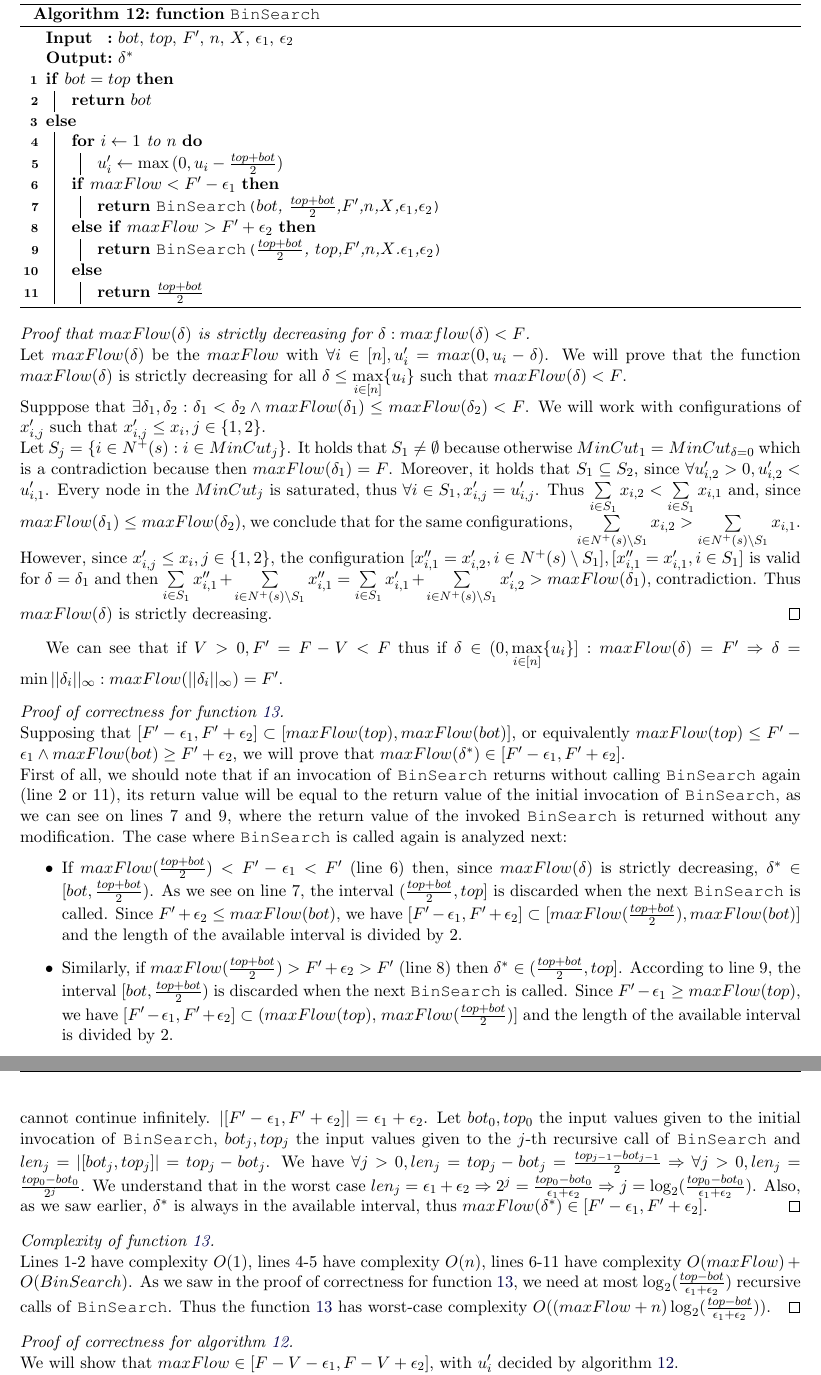
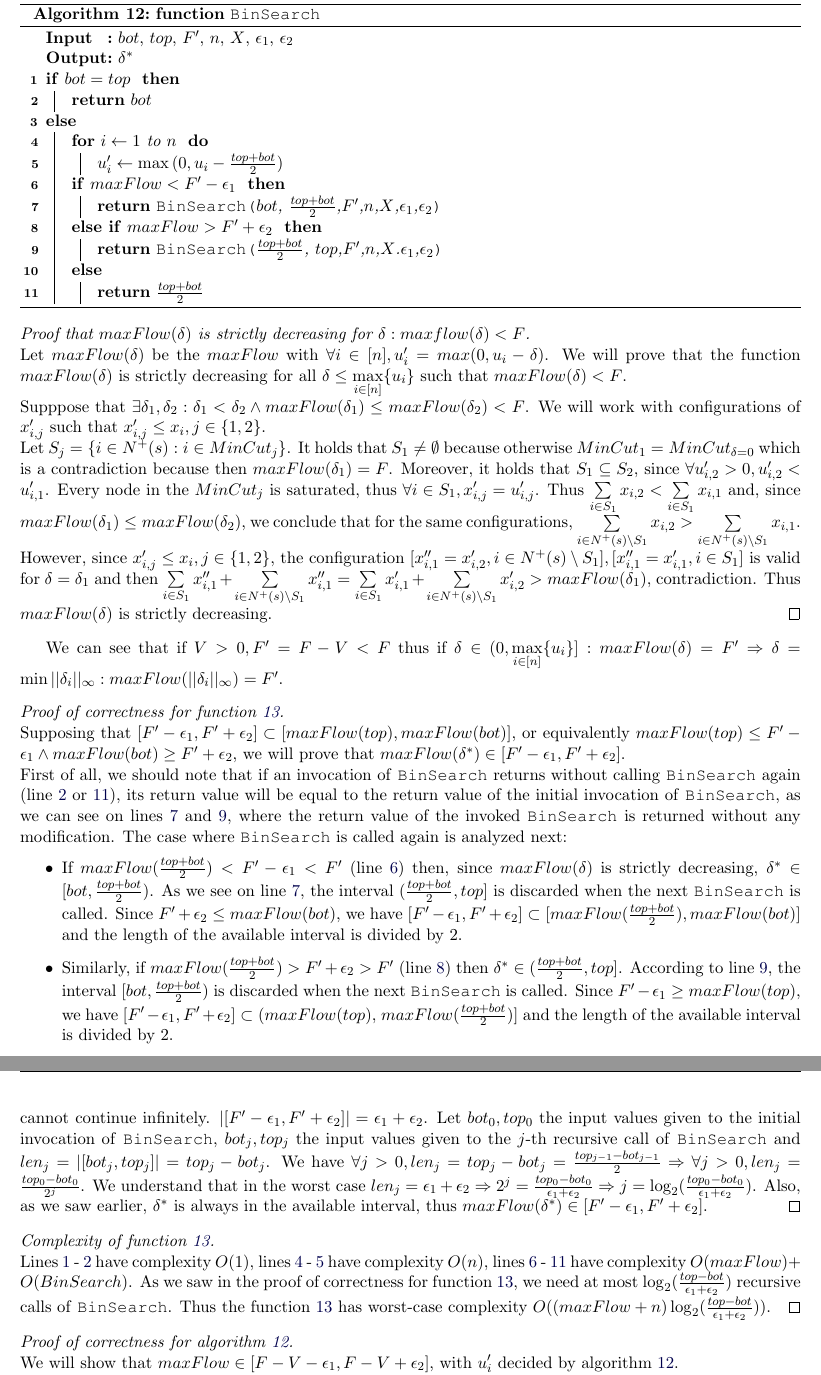
Before and after one commit to decrypto-org/TrustIsRisk, a LaTeX document (paperEng.tex): two parts of pages 18 and 19 of 20, joined at a grey line, cut so that both start at the same text. Compiled offline with pdfLaTeX.

Commit message:
dinf minimizer trust transfer lines references

```diff
--- a/paperEng.tex
+++ b/paperEng.tex
@@ -1244,16 +1244,16 @@
        \Input{$bot$, $top$, $F'$, $n$, $X$, $\epsilon_1$, $\epsilon_2$}
        \Output{$\delta^*$}
        \caption*{\textbf{function} \texttt{BinSearch} }
-       \If{$bot = top$}{\Return $bot$}
+       \If{$bot = top$ \label{bsifboteqtop}}{\Return $bot$ \label{bsretbot}}
        \Else{
-          \For{$i \gets 1$ to $n$}
-              {$u_i' \gets \max{(0,u_i - \frac{top + bot}{2})}$}
-          \If{$maxFlow < F' - \epsilon_1$}
-	     {\Return \BinSearch{$bot$, $\frac{top+bot}{2}$,$F'$,$n$,$X$,$\epsilon_1$,$\epsilon_2$}}
-          \ElseIf{$maxFlow > F' + \epsilon_2$}
-	     {\Return \BinSearch{$\frac{top+bot}{2}$, $top$,$F'$,$n$,$X$.$\epsilon_1$,$\epsilon_2$}}
+          \For{$i \gets 1$ to $n$ \label{bsforcapset}}
+              {$u_i' \gets \max{(0,u_i - \frac{top + bot}{2})}$ \label{bscapset}}
+          \If{$maxFlow < F' - \epsilon_1$ \label{bsiflow}}
+	     {\Return \BinSearch{$bot$, $\frac{top+bot}{2}$,$F'$,$n$,$X$,$\epsilon_1$,$\epsilon_2$} \label{bsreclow}}
+          \ElseIf{$maxFlow > F' + \epsilon_2$ \label{bsifhigh}}
+	     {\Return \BinSearch{$\frac{top+bot}{2}$, $top$,$F'$,$n$,$X$.$\epsilon_1$,$\epsilon_2$} \label{bsrechigh}}
           \Else
-             {\Return $\frac{top + bot}{2}$}
+             {\Return $\frac{top + bot}{2}$\label{bsretmid}}
        }
     \end{algorithm}
     \begin{proof}[Proof that $maxFlow(\delta)$ is strictly decreasing for $\delta: maxflow(\delta) < F$] \ \\
@@ -1281,20 +1281,22 @@
        Supposing that $[F' - \epsilon_1, F' + \epsilon_2] \subset [maxFlow(top),maxFlow(bot)]$, or equivalently
        $maxFlow(top) \leq F' - \epsilon_1 \wedge maxFlow(bot) \geq F' + \epsilon_2$, we will prove that
        $maxFlow(\delta^*) \in [F' - \epsilon_1, F' + \epsilon_2]$. \\
-       First of all, we should note that if an invocation of \texttt{BinSearch} returns without calling
-       \texttt{BinSearch} again (line 2 or 11), its return value will be equal to the return value of the initial invocation
-       of \texttt{BinSearch}, as we can see on lines 7 and 9, where the return value of the invoked \texttt{BinSearch}
-       is returned without any modification. The case where \texttt{BinSearch} is called again is analyzed next:
+       First of all, we should note that if an invocation of \texttt{BinSearch} returns without calling \texttt{BinSearch}
+       again (line~\ref{bsretbot} or~\ref{bsretmid}), its return value will be equal to the return value of the initial
+       invocation of \texttt{BinSearch}, as we can see on lines~\ref{bsreclow} and~\ref{bsrechigh}, where the return value of
+       the invoked \texttt{BinSearch} is returned without any modification. The case where \texttt{BinSearch} is called again
+       is analyzed next:
        \begin{itemize}
-          \item If $maxFlow(\frac{top+bot}{2}) < F' - \epsilon_1 < F'$ (line 6) then, since $maxFlow(\delta)$ is strictly
-          decreasing, $\delta^* \in [bot,\frac{top+bot}{2})$. As we see on line 7, the interval $(\frac{top+bot}{2}, top]$
-          is discarded when the next \texttt{BinSearch} is called. Since $F' + \epsilon_2 \leq maxFlow(bot)$, we have
-          $[F' - \epsilon_1, F' + \epsilon_2] \subset [maxFlow(\frac{top+bot}{2}), maxFlow(bot)]$ and
+          \item If $maxFlow(\frac{top+bot}{2}) < F' - \epsilon_1 < F'$ (line~\ref{bsiflow}) then, since $maxFlow(\delta)$ is
+          strictly decreasing, $\delta^* \in [bot,\frac{top+bot}{2})$. As we see on line~\ref{bsreclow}, the interval
+          $(\frac{top+bot}{2}, top]$ is discarded when the next \texttt{BinSearch} is called. Since $F' + \epsilon_2 \leq
+          maxFlow(bot)$, we have $[F' - \epsilon_1, F' + \epsilon_2] \subset [maxFlow(\frac{top+bot}{2}), maxFlow(bot)]$ and
           the length of the available interval is divided by 2.
-          \item Similarly, if $maxFlow(\frac{top+bot}{2}) > F' + \epsilon_2 > F'$ (line 8) then $\delta^* \in
-          (\frac{top+bot}{2}, top]$. According to line 9, the interval $[bot, \frac{top+bot}{2})$ is discarded when the next
-          \texttt{BinSearch} is called. Since $F'- \epsilon_1 \geq maxFlow(top)$, we have $[F' - \epsilon_1, F' + \epsilon_2]
-          \subset (maxFlow(top),$ $maxFlow(\frac{top+bot}{2})]$ and the length of the available interval is divided by 2.
+          \item Similarly, if $maxFlow(\frac{top+bot}{2}) > F' + \epsilon_2 > F'$ (line~\ref{bsifhigh}) then $\delta^* \in
+          (\frac{top+bot}{2}, top]$. According to line~\ref{bsrechigh}, the interval $[bot, \frac{top+bot}{2})$ is discarded
+          when the next \texttt{BinSearch} is called. Since $F'- \epsilon_1 \geq maxFlow(top)$, we have $[F' - \epsilon_1, F'
+          + \epsilon_2] \subset (maxFlow(top),$ $maxFlow(\frac{top+bot}{2})]$ and the length of the available interval is
+          divided by 2.
        \end{itemize}
        As we saw, $[F' - \epsilon_1, F' + \epsilon_2] \subset [maxFlow(top),maxFlow(bot)]$ in every recursive call and
        $top - bot$ is divided by 2 in every call. From topology we know that $A \subset B \Rightarrow |A| < |B|$, so the
@@ -1333,10 +1335,11 @@
 %$\forall \delta': 0 \leq \delta' < bot_j, maxFlow > F'$ because $\exists i \in [0,j):bot_i \leq \delta' \leq top_i$
     \end{proof}
     \begin{proof}[Complexity of function \ref{binsearch}] \ \\
-       Lines 1-2 have complexity $O(1)$, lines 4-5 have complexity $O(n)$, lines 6-11 have complexity
-       $O(maxFlow) + O(BinSearch)$. As we saw in the proof of correctness for function \ref{binsearch}, we need at most
-       $\log_2(\frac{top - bot}{\epsilon_1 + \epsilon_2})$ recursive calls of \texttt{BinSearch}. Thus the function
-       \ref{binsearch} has worst-case complexity $O((maxFlow + n)\log_2(\frac{top - bot}{\epsilon_1 + \epsilon_2}))$.
+       Lines~\ref{bsifboteqtop} -~\ref{bsretbot} have complexity $O(1)$, lines~\ref{bsforcapset} -~\ref{bscapset} have
+       complexity $O(n)$, lines~\ref{bsiflow} -~\ref{bsretmid} have complexity $O(maxFlow) + O(BinSearch)$. As we saw in the
+       proof of correctness for function \ref{binsearch}, we need at most $\log_2(\frac{top - bot}{\epsilon_1 +
+       \epsilon_2})$ recursive calls of \texttt{BinSearch}. Thus the function \ref{binsearch} has worst-case complexity
+       $O((maxFlow + n)\log_2(\frac{top - bot}{\epsilon_1 + \epsilon_2}))$.
     \end{proof}
     \begin{proof}[Proof of correctness for algorithm \ref{dinf}] \ \\
        We will show that $maxFlow \in [F - V - \epsilon_1, F - V + \epsilon_2]$, with $u_i'$ decided by algorithm
```
Also changed, not shown: paperEng.pdf, paperEng.tex (28 more changed lines).
